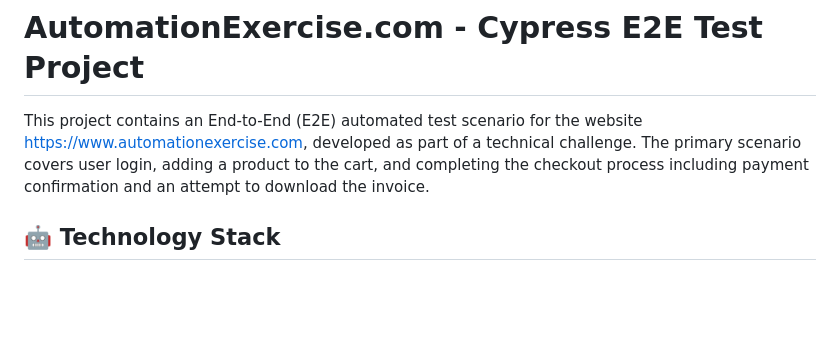
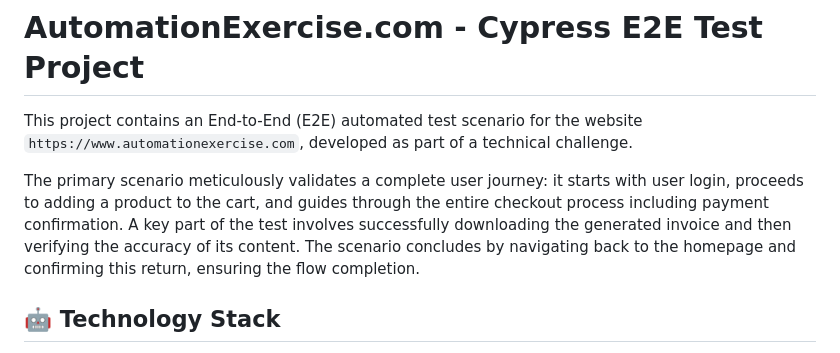
Before and after one commit to brunoTest/automationexercise-cypress-challenge, a Markdown page: README.md, the part around the change. Rendered like a GitHub page; blank space fills up the shorter version.

```diff
--- a/README.md
+++ b/README.md
@@ -1,6 +1,8 @@
 # AutomationExercise.com - Cypress E2E Test Project
 
-This project contains an End-to-End (E2E) automated test scenario for the website [https://www.automationexercise.com](https://www.automationexercise.com), developed as part of a technical challenge. The primary scenario covers user login, adding a product to the cart, and completing the checkout process including payment confirmation and an attempt to download the invoice.
+This project contains an End-to-End (E2E) automated test scenario for the website `https://www.automationexercise.com`, developed as part of a technical challenge.
+
+The primary scenario meticulously validates a complete user journey: it starts with user login, proceeds to adding a product to the cart, and guides through the entire checkout process including payment confirmation. A key part of the test involves successfully downloading the generated invoice and then verifying the accuracy of its content. The scenario concludes by navigating back to the homepage and confirming this return, ensuring the flow completion.
 
 ## 🤖 Technology Stack
 
```
